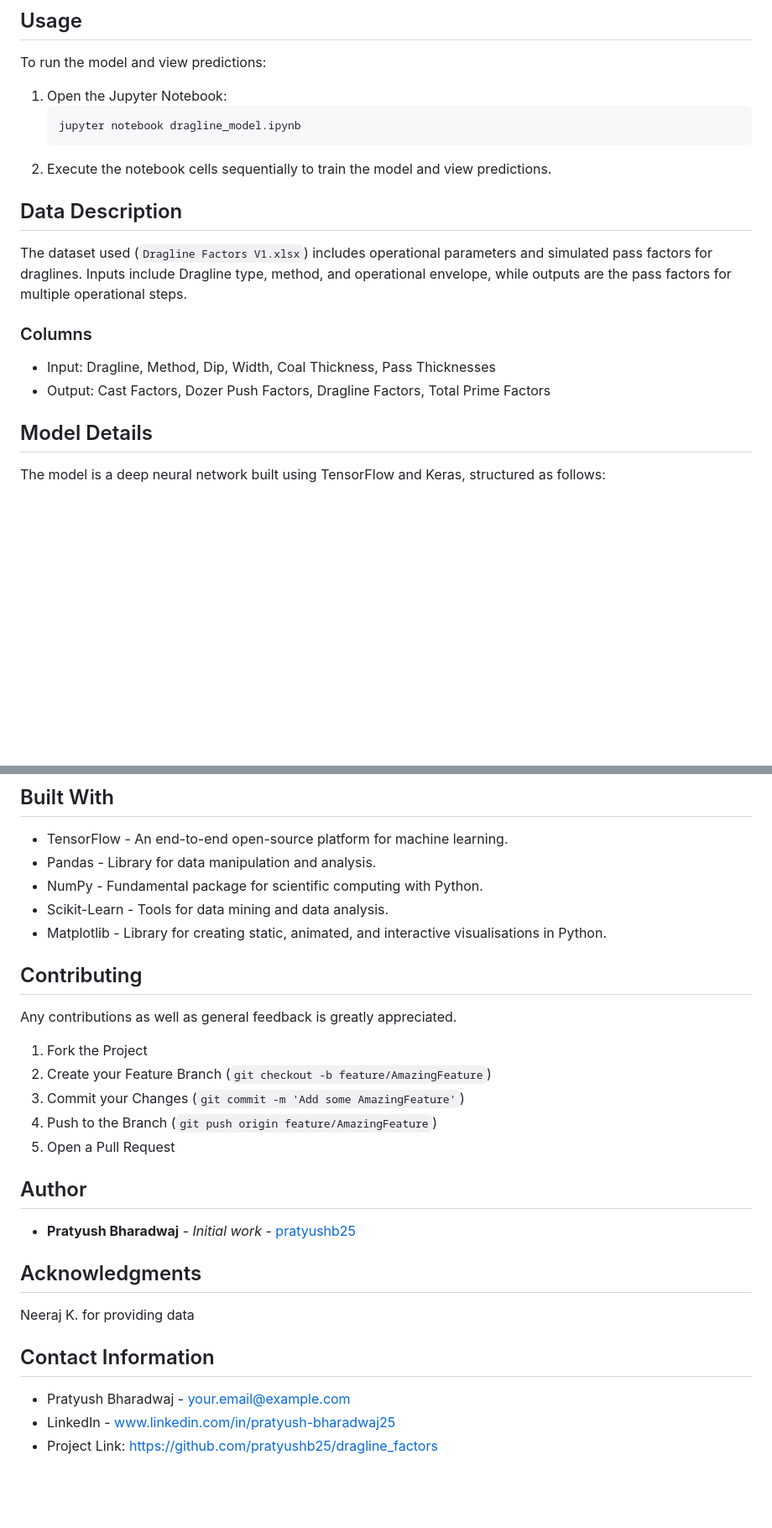
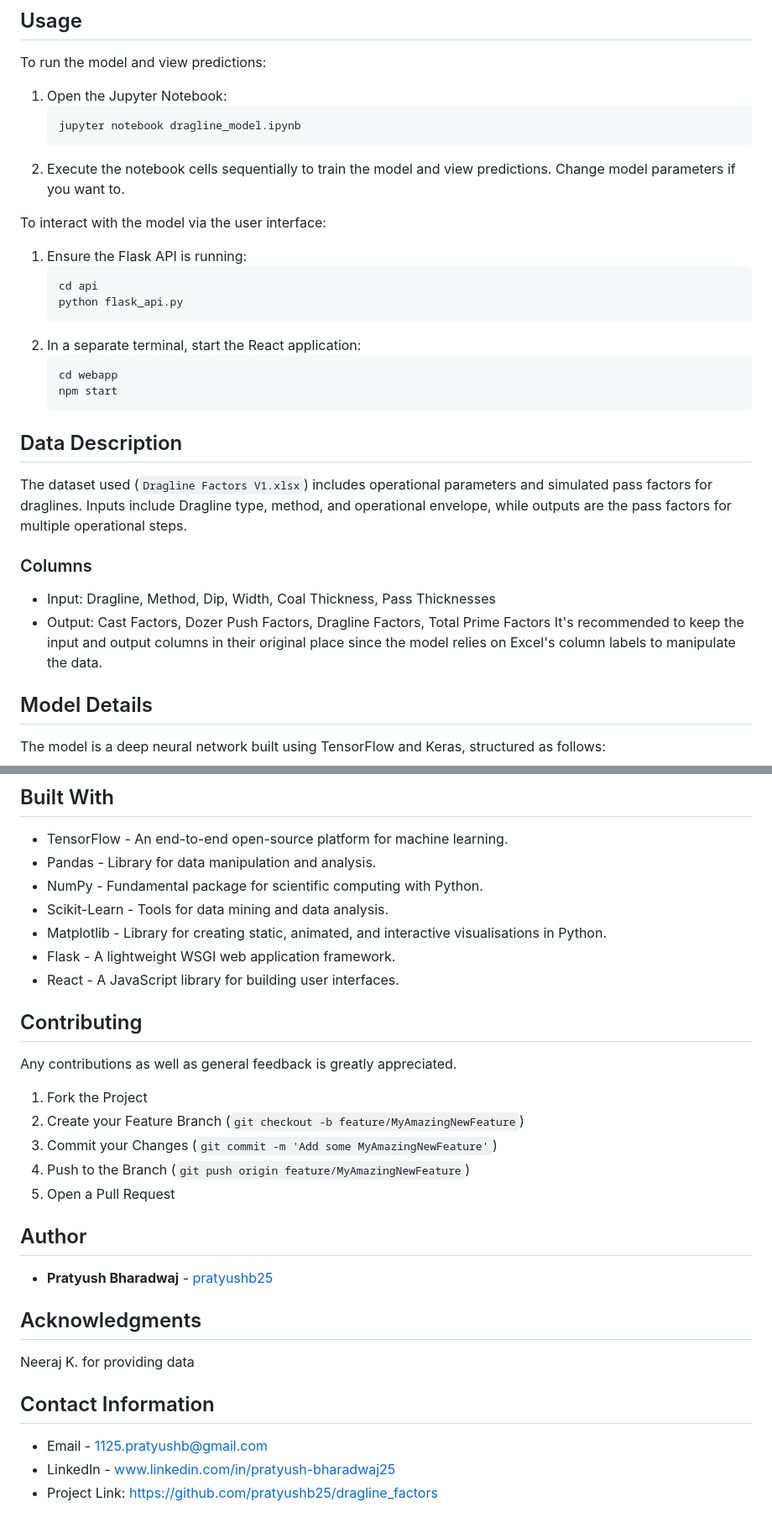
Before and after one commit to pratyushb25/ML-Project_dragline_factors, a Markdown page: README.md, 2 parts joined by grey strips. Shown at 84% size. Drawn GitHub-style; blank space fills up the shorter version.

````diff
--- a/README.md
+++ b/README.md
@@ -42,7 +44,19 @@ To run the model and view predictions:
    ```
    jupyter notebook dragline_model.ipynb
    ```
-2. Execute the notebook cells sequentially to train the model and view predictions.
+2. Execute the notebook cells sequentially to train the model and view predictions. Change model parameters if you want to.
+
+To interact with the model via the user interface:
+1. Ensure the Flask API is running:
+   ```
+   cd api
+   python flask_api.py
+   ```
+2. In a separate terminal, start the React application:
+   ```
+   cd webapp
+   npm start
+   ```
 
 ## Data Description
 
@@ -51,6 +65,7 @@ The dataset used (`Dragline Factors V1.xlsx`) includes operational parameters an
 ### Columns
 - Input: Dragline, Method, Dip, Width, Coal Thickness, Pass Thicknesses
 - Output: Cast Factors, Dozer Push Factors, Dragline Factors, Total Prime Factors
+It's recommended to keep the input and output columns in their original place since the model relies on Excel's column labels to manipulate the data.
 
 ## Model Details
 
@@ -71,26 +86,29 @@ The model's performance can be evaluated by running the test set through the pro
 - NumPy - Fundamental package for scientific computing with Python.
 - Scikit-Learn - Tools for data mining and data analysis.
 - Matplotlib - Library for creating static, animated, and interactive visualisations in Python.
+- Flask - A lightweight WSGI web application framework.
+- React - A JavaScript library for building user interfaces.
 
 ## Contributing
 
 Any contributions as well as general feedback is greatly appreciated.
 
 1. Fork the Project
-2. Create your Feature Branch (`git checkout -b feature/AmazingFeature`)
-3. Commit your Changes (`git commit -m 'Add some AmazingFeature'`)
-4. Push to the Branch (`git push origin feature/AmazingFeature`)
+2. Create your Feature Branch (`git checkout -b feature/MyAmazingNewFeature`)
+3. Commit your Changes (`git commit -m 'Add some MyAmazingNewFeature'`)
+4. Push to the Branch (`git push origin feature/MyAmazingNewFeature`)
 5. Open a Pull Request
 
 ## Author
 
-- **Pratyush Bharadwaj** - *Initial work* - [pratyushb25](https://github.com/pratyushb25)
+- **Pratyush Bharadwaj** - [pratyushb25](https://github.com/pratyushb25)
 
 ## Acknowledgments
+
 Neeraj K. for providing data
 
 ## Contact Information
 
-- Pratyush Bharadwaj - your.email@example.com
+- Email - 1125.pratyushb@gmail.com
 - LinkedIn - www.linkedin.com/in/pratyush-bharadwaj25
 - Project Link: [https://github.com/pratyushb25/dragline_factors](https://github.com/pratyushb25/dragline_factors)
````
Also changed, not shown: other parts of README.md (+4 -2 lines).
